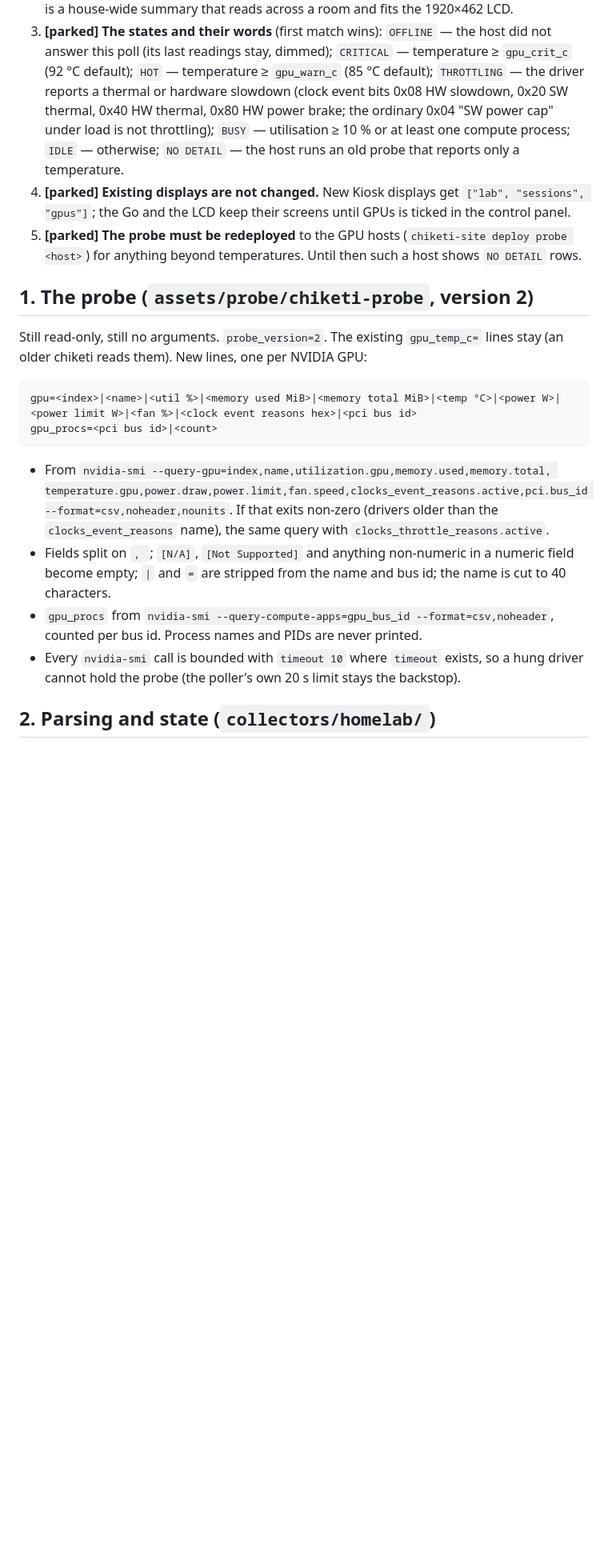
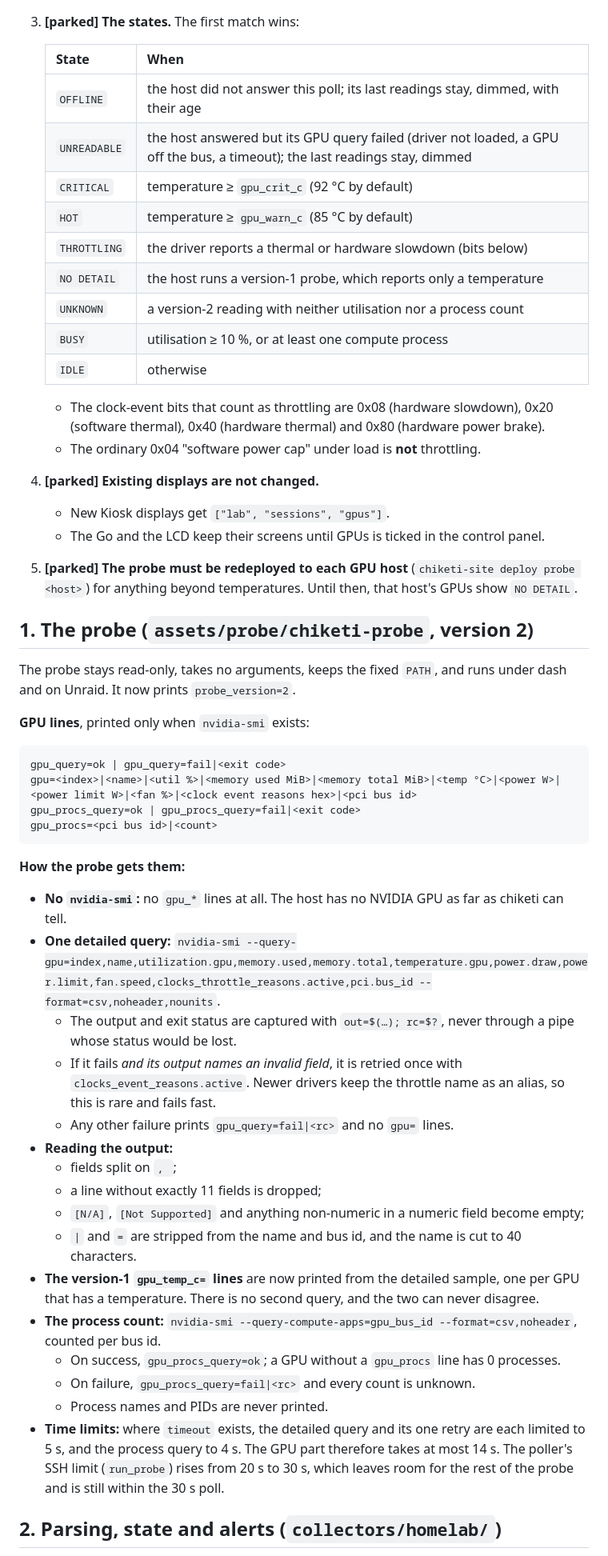
Before and after one commit to rohanprakash12/chiketi, a Markdown page: specs/2026-10-24-gpus-screen-design.md, the part around one of its changes. Shown at 80% size. Rendered like a GitHub page; blank space fills up the shorter version.

````diff
--- a/specs/2026-10-24-gpus-screen-design.md
+++ b/specs/2026-10-24-gpus-screen-design.md
@@ -35,41 +46,68 @@ local GPU (see decision 1).
    point is a house-wide summary that reads across a room and fits the 1920×462 LCD.
-3. **[parked] The states and their words** (first match wins):
-   `OFFLINE` — the host did not answer this poll (its last readings stay, dimmed);
-   `CRITICAL` — temperature ≥ `gpu_crit_c` (92 °C default);
-   `HOT` — temperature ≥ `gpu_warn_c` (85 °C default);
-   `THROTTLING` — the driver reports a thermal or hardware slowdown (clock event bits
-   0x08 HW slowdown, 0x20 SW thermal, 0x40 HW thermal, 0x80 HW power brake; the
-   ordinary 0x04 "SW power cap" under load is not throttling);
-   `BUSY` — utilisation ≥ 10 % or at least one compute process;
-   `IDLE` — otherwise;
-   `NO DETAIL` — the host runs an old probe that reports only a temperature.
-4. **[parked] Existing displays are not changed.** New Kiosk displays get
-   `["lab", "sessions", "gpus"]`; the Go and the LCD keep their screens until GPUs is
-   ticked in the control panel.
-5. **[parked] The probe must be redeployed** to the GPU hosts (`chiketi-site deploy probe <host>`) for anything beyond temperatures. Until then such a
-   host shows `NO DETAIL` rows.
+3. **[parked] The states.** The first match wins:
+
+   | State | When |
+   |---|---|
+   | `OFFLINE` | the host did not answer this poll; its last readings stay, dimmed, with their age |
+   | `UNREADABLE` | the host answered but its GPU query failed (driver not loaded, a GPU off the bus, a timeout); the last readings stay, dimmed |
+   | `CRITICAL` | temperature ≥ `gpu_crit_c` (92 °C by default) |
+   | `HOT` | temperature ≥ `gpu_warn_c` (85 °C by default) |
+   | `THROTTLING` | the driver reports a thermal or hardware slowdown (bits below) |
+   | `NO DETAIL` | the host runs a version-1 probe, which reports only a temperature |
+   | `UNKNOWN` | a version-2 reading with neither utilisation nor a process count |
+   | `BUSY` | utilisation ≥ 10 %, or at least one compute process |
+   | `IDLE` | otherwise |
+
+   - The clock-event bits that count as throttling are 0x08 (hardware slowdown), 0x20
+     (software thermal), 0x40 (hardware thermal) and 0x80 (hardware power brake).
+   - The ordinary 0x04 "software power cap" under load is **not** throttling.
+4. **[parked] Existing displays are not changed.**
+   - New Kiosk displays get `["lab", "sessions", "gpus"]`.
+   - The Go and the LCD keep their screens until GPUs is ticked in the control panel.
+5. **[parked] The probe must be redeployed to each GPU host** (`chiketi-site deploy probe
+   <host>`) for anything beyond temperatures. Until then, that host's GPUs show `NO DETAIL`.
 
 ## 1. The probe (`assets/probe/chiketi-probe`, version 2)
 
-Still read-only, still no arguments. `probe_version=2`. The existing `gpu_temp_c=` lines
-stay (an older chiketi reads them). New lines, one per NVIDIA GPU:
+The probe stays read-only, takes no arguments, keeps the fixed `PATH`, and runs under dash
+and on Unraid. It now prints `probe_version=2`.
+
+**GPU lines**, printed only when `nvidia-smi` exists:
 
 ```
+gpu_query=ok | gpu_query=fail|<exit code>
 gpu=<index>|<name>|<util %>|<memory used MiB>|<memory total MiB>|<temp °C>|<power W>|<power limit W>|<fan %>|<clock event reasons hex>|<pci bus id>
+gpu_procs_query=ok | gpu_procs_query=fail|<exit code>
 gpu_procs=<pci bus id>|<count>
 ```
 
-- From `nvidia-smi --query-gpu=index,name,utilization.gpu,memory.used,memory.total,
-  temperature.gpu,power.draw,power.limit,fan.speed,clocks_event_reasons.active,pci.bus_id
-  --format=csv,noheader,nounits`. If that exits non-zero (drivers older than the
-  `clocks_event_reasons` name), the same query with `clocks_throttle_reasons.active`.
-- Fields split on `, `; `[N/A]`, `[Not Supported]` and anything non-numeric in a numeric
-  field become empty; `|` and `=` are stripped from the name and bus id; the name is cut
-  to 40 characters.
-- `gpu_procs` from `nvidia-smi --query-compute-apps=gpu_bus_id --format=csv,noheader`,
-  counted per bus id. Process names and PIDs are never printed.
-- Every `nvidia-smi` call is bounded with `timeout 10` where `timeout` exists, so a hung
-  driver cannot hold the probe (the poller's own 20 s limit stays the backstop).
+**How the probe gets them:**
+- **No `nvidia-smi`:** no `gpu_*` lines at all. The host has no NVIDIA GPU as far as
+  chiketi can tell.
+- **One detailed query:**
+  `nvidia-smi --query-gpu=index,name,utilization.gpu,memory.used,memory.total,temperature.gpu,power.draw,power.limit,fan.speed,clocks_throttle_reasons.active,pci.bus_id --format=csv,noheader,nounits`.
+  - The output and exit status are captured with `out=$(…); rc=$?`, never through a pipe
+    whose status would be lost.
+  - If it fails *and its output names an invalid field*, it is retried once with
+    `clocks_event_reasons.active`. Newer drivers keep the throttle name as an alias, so this
+    is rare and fails fast.
+  - Any other failure prints `gpu_query=fail|<rc>` and no `gpu=` lines.
+- **Reading the output:**
+  - fields split on `, `;
+  - a line without exactly 11 fields is dropped;
+  - `[N/A]`, `[Not Supported]` and anything non-numeric in a numeric field become empty;
+  - `|` and `=` are stripped from the name and bus id, and the name is cut to 40 characters.
+- **The version-1 `gpu_temp_c=` lines** are now printed from the detailed sample, one per
+  GPU that has a temperature. There is no second query, and the two can never disagree.
+- **The process count:**
+  `nvidia-smi --query-compute-apps=gpu_bus_id --format=csv,noheader`, counted per bus id.
+  - On success, `gpu_procs_query=ok`; a GPU without a `gpu_procs` line has 0 processes.
+  - On failure, `gpu_procs_query=fail|<rc>` and every count is unknown.
+  - Process names and PIDs are never printed.
+- **Time limits:** where `timeout` exists, the detailed query and its one retry are each
+  limited to 5 s, and the process query to 4 s. The GPU part therefore takes at most 14 s.
+  The poller's SSH limit (`run_probe`) rises from 20 s to 30 s, which leaves room for the
+  rest of the probe and is still within the 30 s poll.
 
-## 2. Parsing and state (`collectors/homelab/`)
+## 2. Parsing, state and alerts (`collectors/homelab/`)
 
````
Also changed, not shown: other parts of specs/2026-10-24-gpus-screen-design.md (+192 -74 lines).
